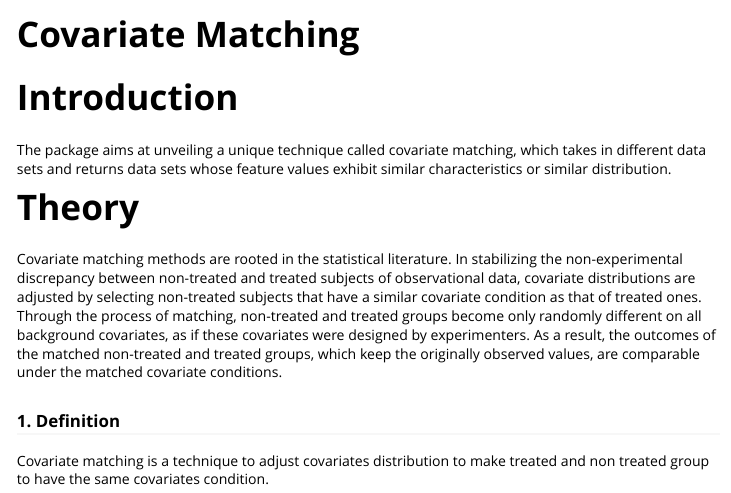
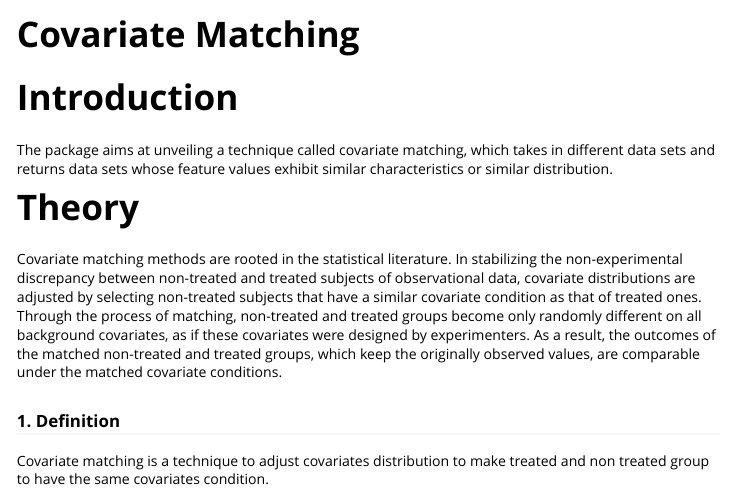
Before and after one commit to nitesh-1507/WindPlus, an R Markdown document (vignettes/covariate_matching.Rmd): the page in a window 1100 px wide, from its top. Rendered offline with R 4.5, knitr and Pandoc, with nearby package versions; long lines of code are wrapped.

Commit message:
If applied, this commit updates vignette.

```diff
--- a/vignettes/covariate_matching.Rmd
+++ b/vignettes/covariate_matching.Rmd
@@ -18,7 +18,7 @@ knitr::opts_chunk$set(
 
 # Introduction
 
-The package aims at unveiling a unique technique called covariate matching, which takes in different data sets and returns data sets whose feature values exhibit similar characteristics or similar distribution.
+The package aims at unveiling a technique called covariate matching, which takes in different data sets and returns data sets whose feature values exhibit similar characteristics or similar distribution.
 
 
 #  Theory
```
Also changed, not shown: 1 other file.
